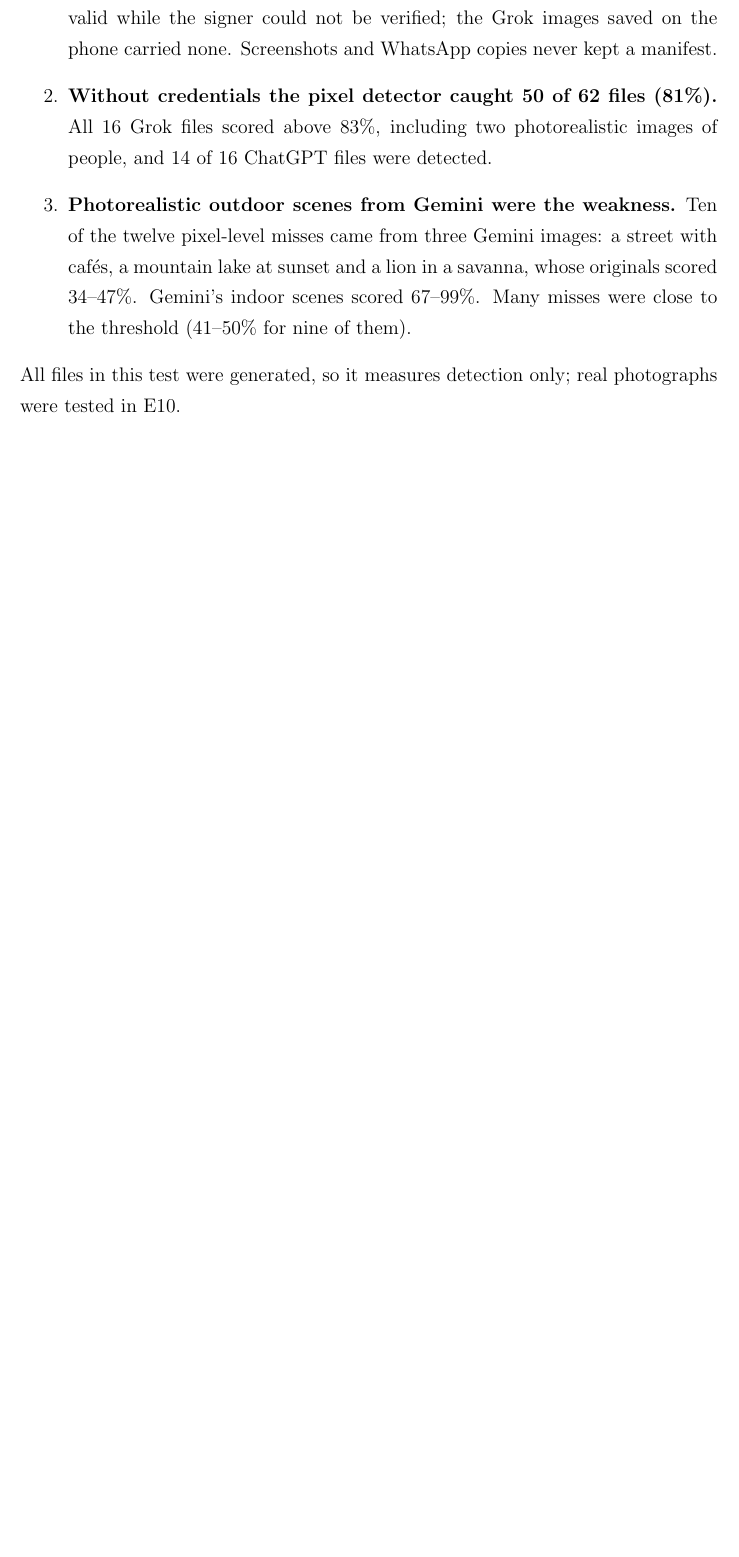
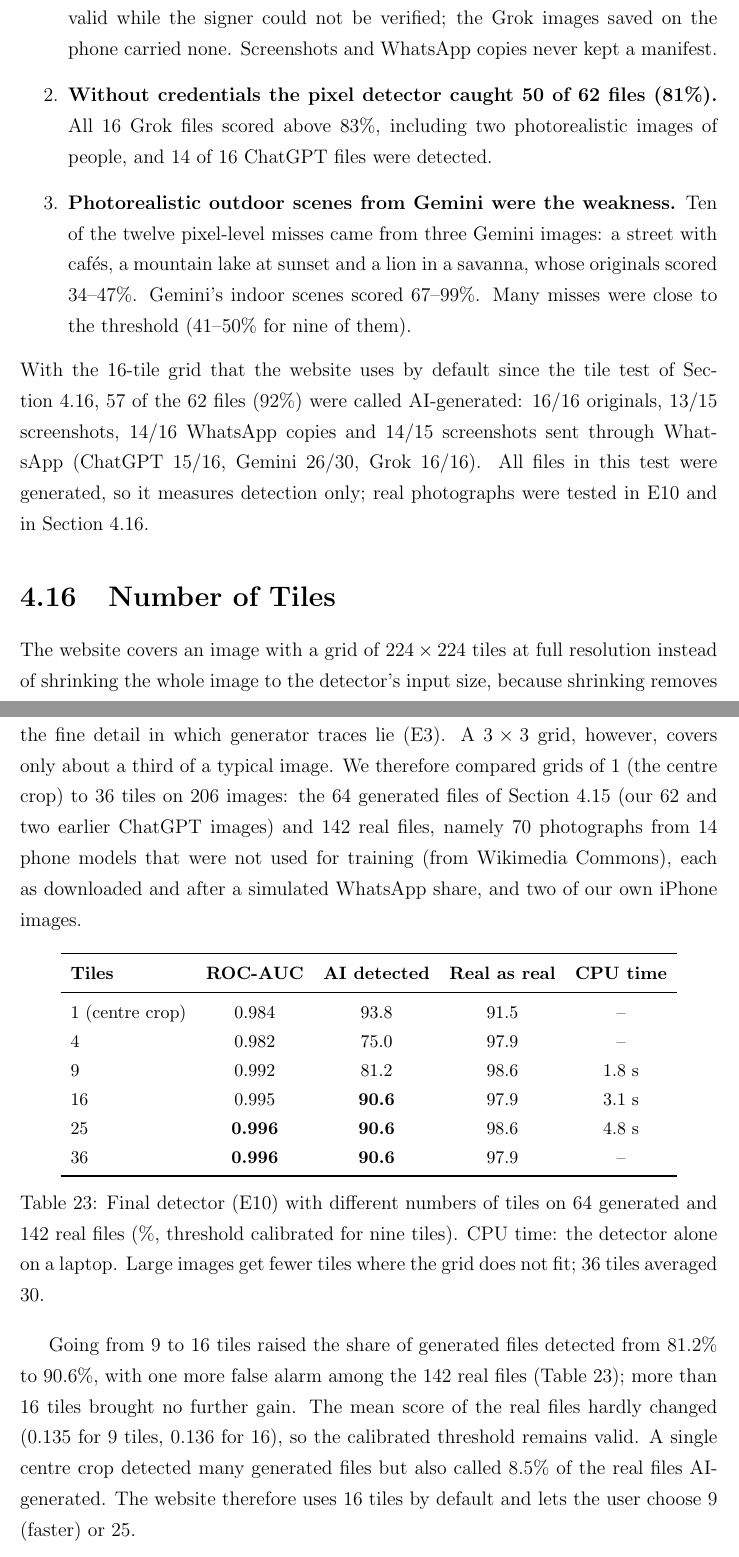
Before and after one commit to Tanish-237/ai-image-forensics, a LaTeX thesis (report/thesis.tex): part of page 52 of 62 before the commit and two parts of pages 52 and 53 of 64 after it, the two joined at a grey line, cut so that both start at the same text, the shorter picture padded with empty space. Compiled offline with pdfLaTeX.

Commit message:
Add tile-count test and current-generator attribution (E11) to the report

```diff
--- a/report/thesis.tex
+++ b/report/thesis.tex
@@ -1595,5 +1596,51 @@ AI-generated. Three findings stand out.
         indoor scenes scored 67--99\%. Many misses were close to the
         threshold (41--50\% for nine of them).
 \end{enumerate}
-All files in this test were generated, so it measures detection only;
-real photographs were tested in E10.
+With the 16-tile grid that the website uses by default since the tile
+test of Section~\ref{sec:tiles}, 57 of the 62 files (92\%) were called
+AI-generated: 16/16 originals, 13/15 screenshots, 14/16 WhatsApp copies
+and 14/15 screenshots sent through WhatsApp (ChatGPT 15/16, Gemini 26/30,
+Grok 16/16). All files in this test were generated, so it measures
+detection only; real photographs were tested in E10 and in
+Section~\ref{sec:tiles}.
+
+\section{Number of Tiles}
+\label{sec:tiles}
+The website covers an image with a grid of $224\times224$ tiles at full
+resolution instead of shrinking the whole image to the detector's input
+size, because shrinking removes the fine detail in which generator traces
+lie (E3). A $3\times3$ grid, however, covers only about a third of a
+typical image. We therefore compared grids of 1 (the centre crop) to 36
+tiles on 206 images: the 64 generated files of Section~\ref{sec:fresh}
+(our 62 and two earlier ChatGPT images) and 142 real files, namely 70
+photographs from 14 phone models that were not used for training (from
+Wikimedia Commons), each as downloaded and after a simulated WhatsApp
+share, and two of our own iPhone images.
+
+\begin{table}[h]
+\centering
+\small
+\begin{tabular}{lcccc}
+\toprule
+\textbf{Tiles} & \textbf{ROC-AUC} & \textbf{AI detected} & \textbf{Real as real} & \textbf{CPU time}\\
+\midrule
+1 (centre crop) & 0.984 & 93.8 & 91.5 & --\\
+4 & 0.982 & 75.0 & 97.9 & --\\
+9 & 0.992 & 81.2 & 98.6 & 1.8 s\\
+16 & 0.995 & \textbf{90.6} & 97.9 & 3.1 s\\
+25 & \textbf{0.996} & \textbf{90.6} & 98.6 & 4.8 s\\
+36 & \textbf{0.996} & \textbf{90.6} & 97.9 & --\\
+\bottomrule
+\end{tabular}
+\caption{Final detector (E10) with different numbers of tiles on 64 generated and 142 real files (\%, threshold calibrated for nine tiles). CPU time: the detector alone on a laptop. Large images get fewer tiles where the grid does not fit; 36 tiles averaged 30.}
+\label{tab:tiles}
+\end{table}
+
+Going from 9 to 16 tiles raised the share of generated files detected
+from 81.2\% to 90.6\%, with one more false alarm among the 142 real files
+(Table~\ref{tab:tiles}); more than 16 tiles brought no further gain. The
+mean score of the real files hardly changed (0.135 for 9 tiles, 0.136 for
+16), so the calibrated threshold remains valid. A single centre crop
+detected many generated files but also called 8.5\% of the real files
+AI-generated. The website therefore uses 16 tiles by default and lets the
+user choose 9 (faster) or 25.
```
Also changed, not shown: report/thesis.tex (94 more changed lines), 1 other file.
